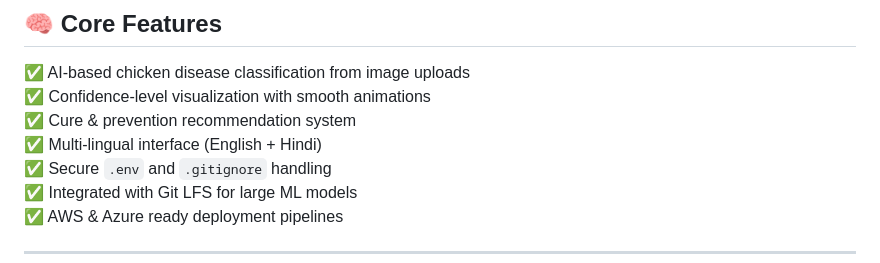
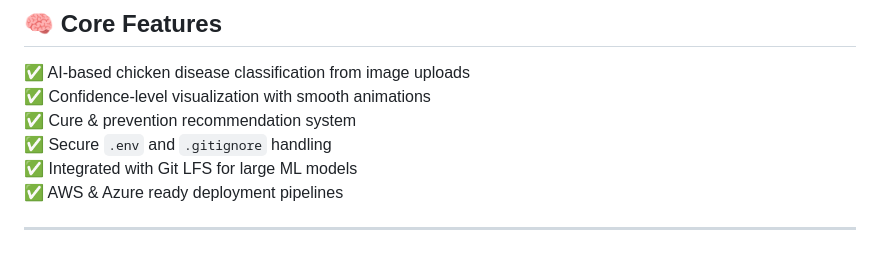
Before and after one commit to KunalBishwal/ChickTech-AI-Diagnosis, a Markdown page: README.md, the part around the change. Rendered like a GitHub page.

```diff
--- a/README.md
+++ b/README.md
@@ -32,7 +32,6 @@ This project demonstrates the integration of **AI, modern web frameworks, and De
 ✅ AI-based chicken disease classification from image uploads
 ✅ Confidence-level visualization with smooth animations
 ✅ Cure & prevention recommendation system
-✅ Multi-lingual interface (English + Hindi)
 ✅ Secure `.env` and `.gitignore` handling
 ✅ Integrated with Git LFS for large ML models
 ✅ AWS & Azure ready deployment pipelines
```
